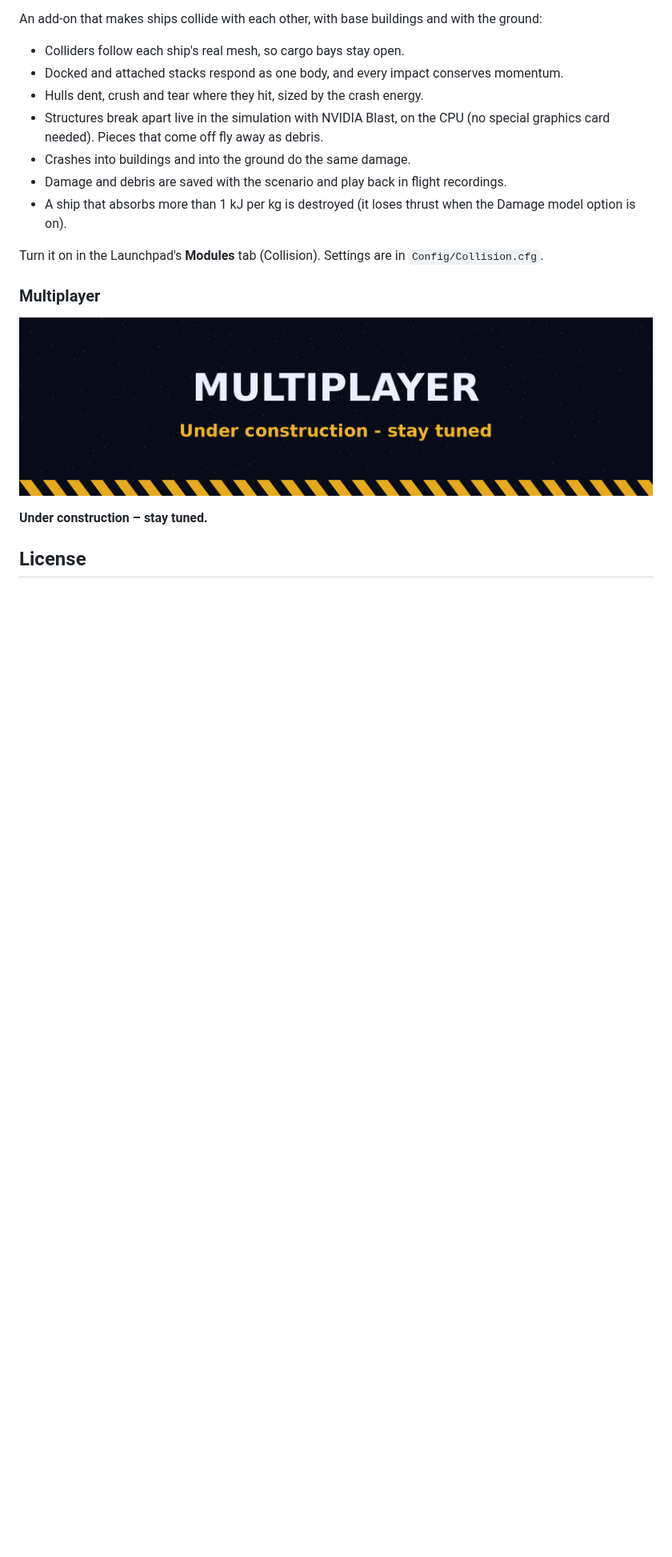
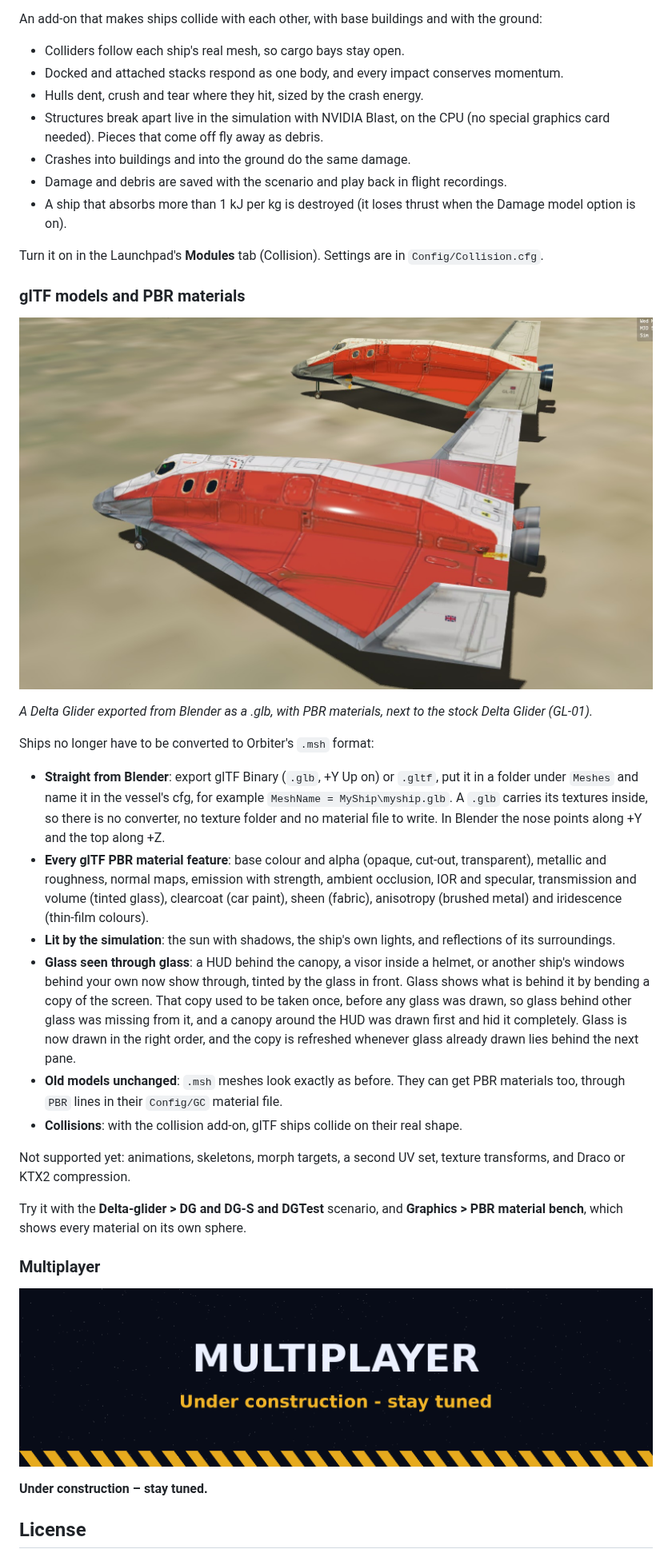
Before and after one commit to racerx2/orbiter-2027-linux, a Markdown page: README.md, the part around the change. Shown at 80% size. Drawn GitHub-style; pictures changed too: .github/readme/gltf-pbr.jpg (added); blank space fills up the shorter version.

Commit message:
README: glTF models and PBR materials (Blender .glb, every glTF PBR feature, glass seen through glass)
Assisted-by: Claude

```diff
--- a/README.md
+++ b/README.md
@@ -69,6 +69,38 @@ An add-on that makes ships collide with each other, with base buildings and with
 - A ship that absorbs more than 1 kJ per kg is destroyed (it loses thrust when the Damage model option is on).
 
 Turn it on in the Launchpad's **Modules** tab (Collision). Settings are in `Config/Collision.cfg`.
+
+### glTF models and PBR materials
+
+![A Delta Glider exported from Blender as a .glb with PBR materials, next to the stock Delta Glider GL-01](./.github/readme/gltf-pbr.jpg)
+
+*A Delta Glider exported from Blender as a .glb, with PBR materials, next to the stock Delta Glider (GL-01).*
+
+Ships no longer have to be converted to Orbiter's `.msh` format:
+
+- **Straight from Blender**: export glTF Binary (`.glb`, +Y Up on) or `.gltf`, put it in a folder under `Meshes`
+  and name it in the vessel's cfg, for example `MeshName = MyShip\myship.glb`. A `.glb` carries its textures
+  inside, so there is no converter, no texture folder and no material file to write. In Blender the nose points
+  along +Y and the top along +Z.
+- **Every glTF PBR material feature**: base colour and alpha (opaque, cut-out, transparent), metallic and
+  roughness, normal maps, emission with strength, ambient occlusion, IOR and specular, transmission and volume
+  (tinted glass), clearcoat (car paint), sheen (fabric), anisotropy (brushed metal) and iridescence (thin-film
+  colours).
+- **Lit by the simulation**: the sun with shadows, the ship's own lights, and reflections of its surroundings.
+- **Glass seen through glass**: a HUD behind the canopy, a visor inside a helmet, or another ship's windows
+  behind your own now show through, tinted by the glass in front. Glass shows what is behind it by bending a
+  copy of the screen. That copy used to be taken once, before any glass was drawn, so glass behind other glass
+  was missing from it, and a canopy around the HUD was drawn first and hid it completely. Glass is now drawn in
+  the right order, and the copy is refreshed whenever glass already drawn lies behind the next pane.
+- **Old models unchanged**: `.msh` meshes look exactly as before. They can get PBR materials too, through
+  `PBR` lines in their `Config/GC` material file.
+- **Collisions**: with the collision add-on, glTF ships collide on their real shape.
+
+Not supported yet: animations, skeletons, morph targets, a second UV set, texture transforms, and Draco or
+KTX2 compression.
+
+Try it with the **Delta-glider > DG and DG-S and DGTest** scenario, and **Graphics > PBR material bench**,
+which shows every material on its own sphere.
 
 ### Multiplayer
 
```
